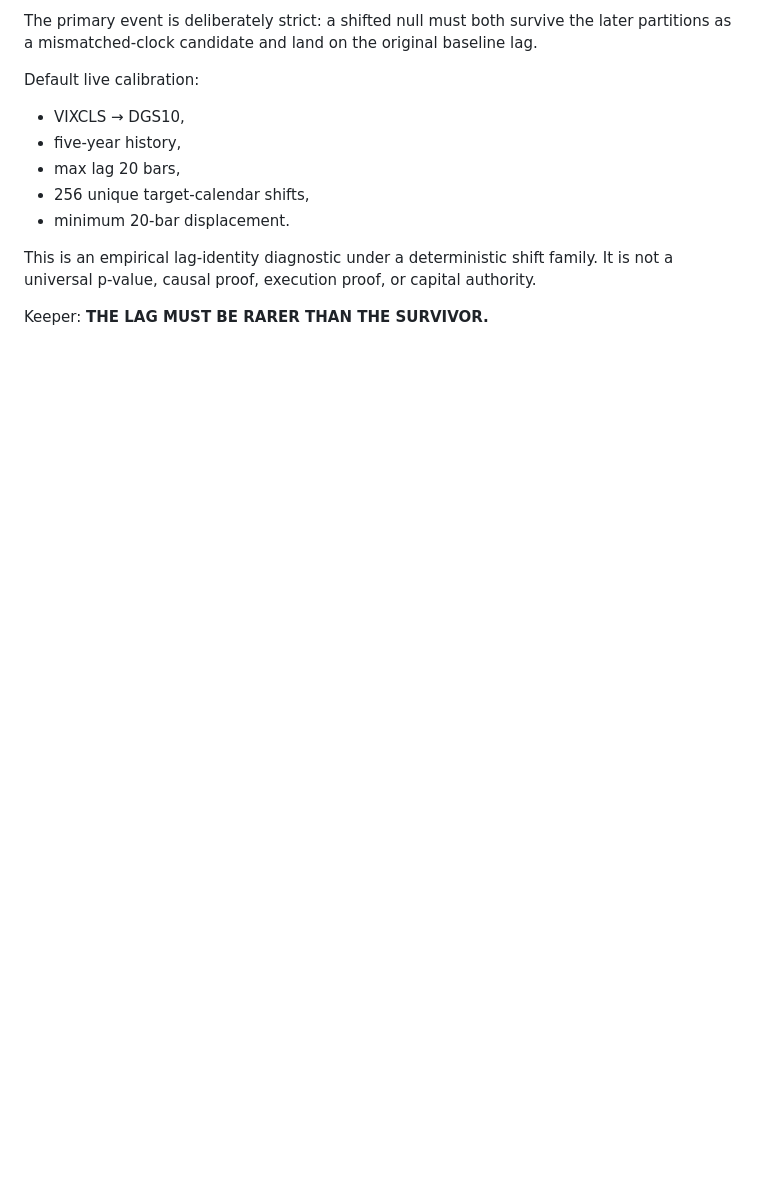
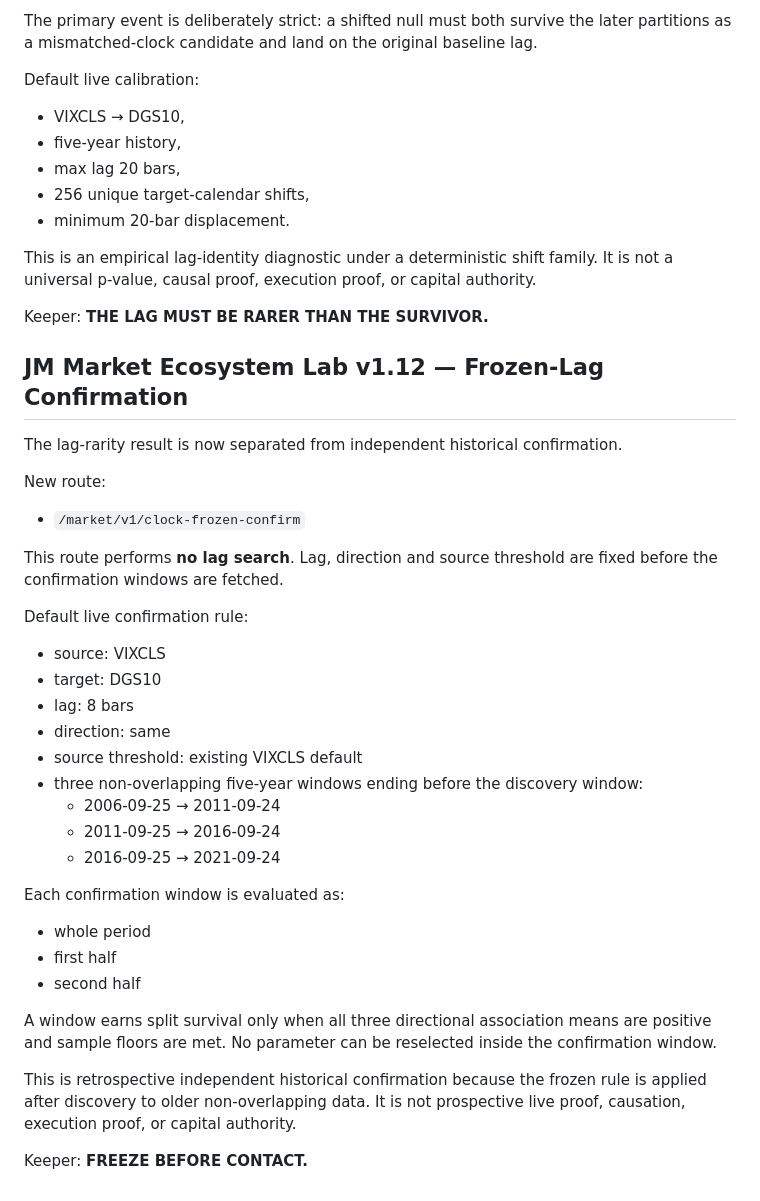
Before and after one commit to JMisJustMe/jm-cloud-contact-server-first-cloud, a Markdown page: README.md, the part around the change. GitHub-like rendering; blank space fills up the shorter version.

Commit message:
Document frozen-lag confirmation v1.12

```diff
--- a/README.md
+++ b/README.md
@@ -317,3 +317,35 @@ Default live calibration:
 This is an empirical lag-identity diagnostic under a deterministic shift family. It is not a universal p-value, causal proof, execution proof, or capital authority.
 
 Keeper: **THE LAG MUST BE RARER THAN THE SURVIVOR.**
+
+
+## JM Market Ecosystem Lab v1.12 — Frozen-Lag Confirmation
+
+The lag-rarity result is now separated from independent historical confirmation.
+
+New route:
+- `/market/v1/clock-frozen-confirm`
+
+This route performs **no lag search**. Lag, direction and source threshold are fixed before the confirmation windows are fetched.
+
+Default live confirmation rule:
+- source: VIXCLS
+- target: DGS10
+- lag: 8 bars
+- direction: same
+- source threshold: existing VIXCLS default
+- three non-overlapping five-year windows ending before the discovery window:
+  - 2006-09-25 → 2011-09-24
+  - 2011-09-25 → 2016-09-24
+  - 2016-09-25 → 2021-09-24
+
+Each confirmation window is evaluated as:
+- whole period
+- first half
+- second half
+
+A window earns split survival only when all three directional association means are positive and sample floors are met. No parameter can be reselected inside the confirmation window.
+
+This is retrospective independent historical confirmation because the frozen rule is applied after discovery to older non-overlapping data. It is not prospective live proof, causation, execution proof, or capital authority.
+
+Keeper: **FREEZE BEFORE CONTACT.**
```
